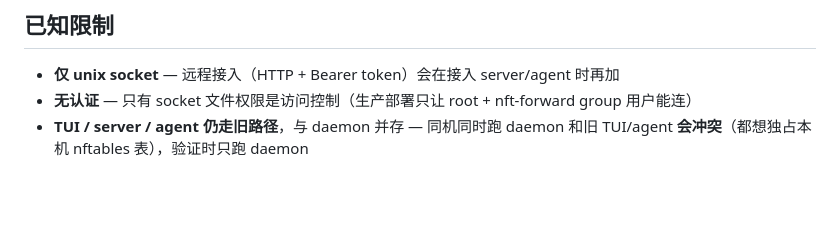
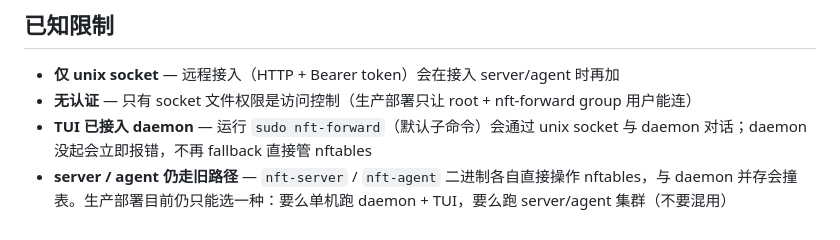
Before and after one commit to xjetry/nft-forward, a Markdown page: docs/daemon-manual-verification.md, the part around the change. GitHub-like rendering; blank space fills up the shorter version.

Commit message:
docs: note TUI now reaches nftables through the daemon
The 'known limits' section used to lump TUI in with server/agent as
still bypassing the daemon. TUI is the first real client now —
sudo nft-forward speaks to the daemon over the unix socket, and
fails loudly if the daemon is not running rather than silently
managing nftables itself. server/agent stay on their old paths and
still must not be mixed with the daemon on the same host.

```diff
--- a/docs/daemon-manual-verification.md
+++ b/docs/daemon-manual-verification.md
@@ -118,4 +118,5 @@ ls /tmp/nft-forward.sock
 
 - **仅 unix socket** — 远程接入（HTTP + Bearer token）会在接入 server/agent 时再加
 - **无认证** — 只有 socket 文件权限是访问控制（生产部署只让 root + nft-forward group 用户能连）
-- **TUI / server / agent 仍走旧路径**，与 daemon 并存 — 同机同时跑 daemon 和旧 TUI/agent **会冲突**（都想独占本机 nftables 表），验证时只跑 daemon
+- **TUI 已接入 daemon** — 运行 `sudo nft-forward`（默认子命令）会通过 unix socket 与 daemon 对话；daemon 没起会立即报错，不再 fallback 直接管 nftables
+- **server / agent 仍走旧路径** — `nft-server` / `nft-agent` 二进制各自直接操作 nftables，与 daemon 并存会撞表。生产部署目前仍只能选一种：要么单机跑 daemon + TUI，要么跑 server/agent 集群（不要混用）
```
